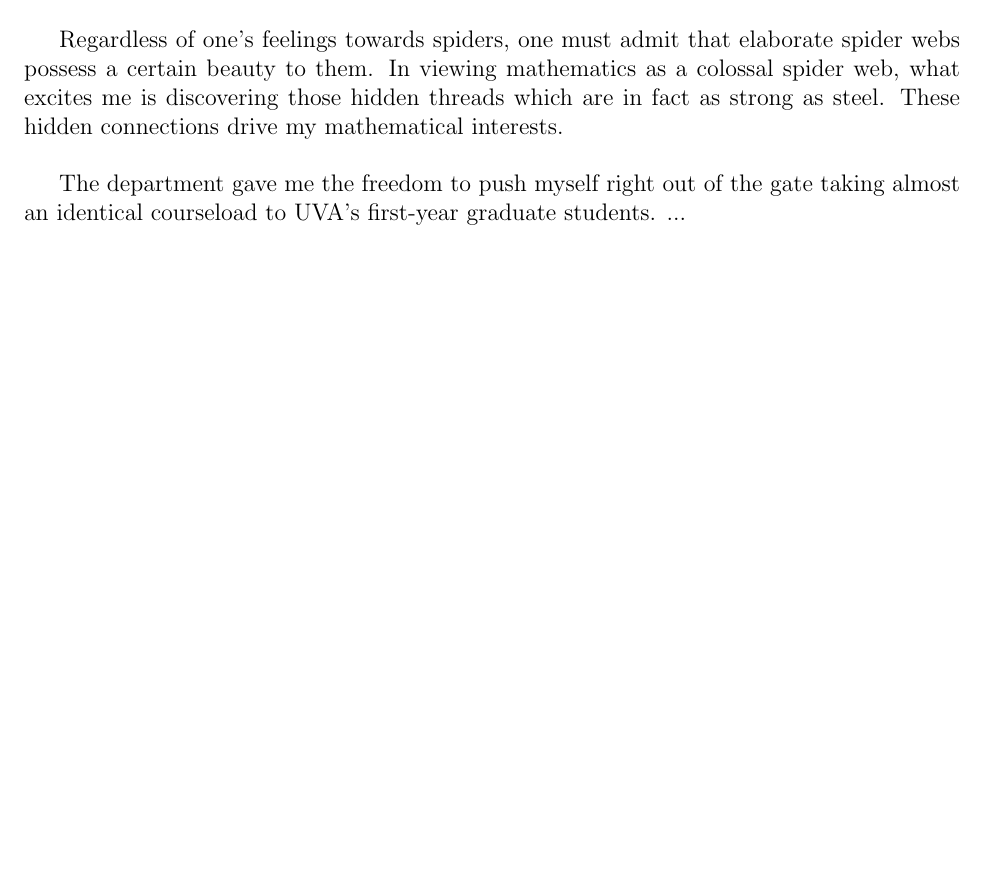
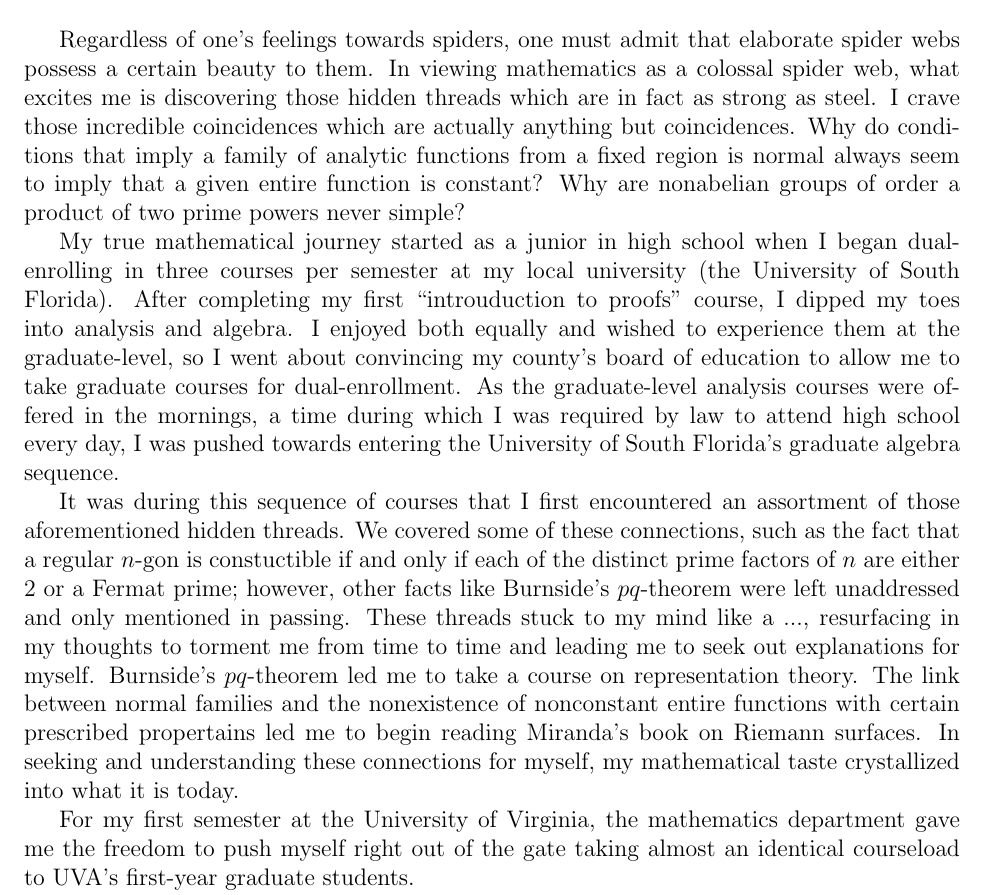
Before and after one commit to kyrem1/james2022_personal_statement, a LaTeX document (james2022_personal_statement.tex): part of the page, cut so that both start at the same text, the shorter picture padded with empty space. Compiled offline with pdfLaTeX.

Commit message:
Began 1st sem UVA pg

```diff
--- a/james2022_personal_statement.tex
+++ b/james2022_personal_statement.tex
@@ -37,25 +34,30 @@
 
 % Try to build around this spider web analogy
 
-% TODO maybe delete "and support the entire web"
-Regardless of one's feelings towards spiders, one must admit that elaborate spider webs possess a certain beauty to them. In viewing mathematics as a colossal spider web, what excites me is discovering those hidden threads which are in fact as strong as steel. These hidden connections drive my mathematical interests.
- \\
+Regardless of one's feelings towards spiders, one must admit that elaborate spider webs possess a certain beauty to them. In viewing mathematics as a colossal spider web, what excites me is discovering those hidden threads which are in fact as strong as steel. I crave those incredible coincidences which are actually anything but coincidences. Why do conditions that imply a family of analytic functions from a fixed region is normal always seem to imply that a given entire function is constant? Why are nonabelian groups of order a product of two prime powers never simple?
 
 
 
+% Maybe take algebraic geometry and graph theory as examples of this spider web that are polar opposites as subjects ::: or ditch this idea
 
-% Take algebraic geometry and graph theory as examples of this spider web that are polar opposites as subjects
 
 % from Complex analysis: Normal Families and no nonconstant entire functions ---> Bloch's principle.
-
-%
+% from Group Theory: Burnside's pq theorem, Schur's lemma, and group algebras.
+% regular n-gon is constuctible if and only if the each of the prime factors of n are either 2 or a Fermat prime.
 
 
-% TODO Need a transition to linear storytelling
 
-% TODO Summarize high school junior and senior year stuff
+My true mathematical journey started as a junior in high school when I began dual-enrolling in three courses per semester at my local university (the University of South Florida). After completing my first ``introuduction to proofs'' course, I dipped my toes into analysis and algebra. I enjoyed both equally and wished to experience them at the graduate-level, so I went about convincing my county's board of education to allow me to take graduate courses for dual-enrollment. As the graduate-level analysis courses were offered in the mornings, a time during which I was required by law to attend high school every day, I was pushed towards entering the University of South Florida's graduate algebra sequence.
 
-The department gave me the freedom to push myself right out of the gate taking almost an identical courseload to UVA's first-year graduate students. ...
+It was during this sequence of courses that I first encountered an assortment of those aforementioned hidden threads. We covered some of these connections, such as the fact that a regular $n$-gon is constuctible if and only if each of the distinct prime factors of $n$ are either $2$ or a Fermat prime; however, other facts like Burnside's $pq$-theorem were left unaddressed and only mentioned in passing. These threads stuck to my mind like a ..., resurfacing in my thoughts to torment me from time to time and leading me to seek out explanations for myself. Burnside's $pq$-theorem led me to take a course on representation theory. The link between normal families and the nonexistence of nonconstant entire functions with certain prescribed propertains led me to begin reading Miranda's book on Riemann surfaces. In seeking and understanding these connections for myself, my mathematical taste crystallized into what it is today.
+
+% TODO transition mayber
+
+For my first semester at the University of Virginia, the mathematics department gave me the freedom to push myself right out of the gate taking almost an identical courseload to UVA's first-year graduate students.
+
+% Began with ring theory and [categorical perspective stuff]
+
+% Analysis in the weeds
 
 % TODO Talk about experience of doing math with other people.
 
```
Also changed, not shown: james2022_personal_statement.pdf, james2022_personal_statement.tex (14 more changed lines), 1 other file.
